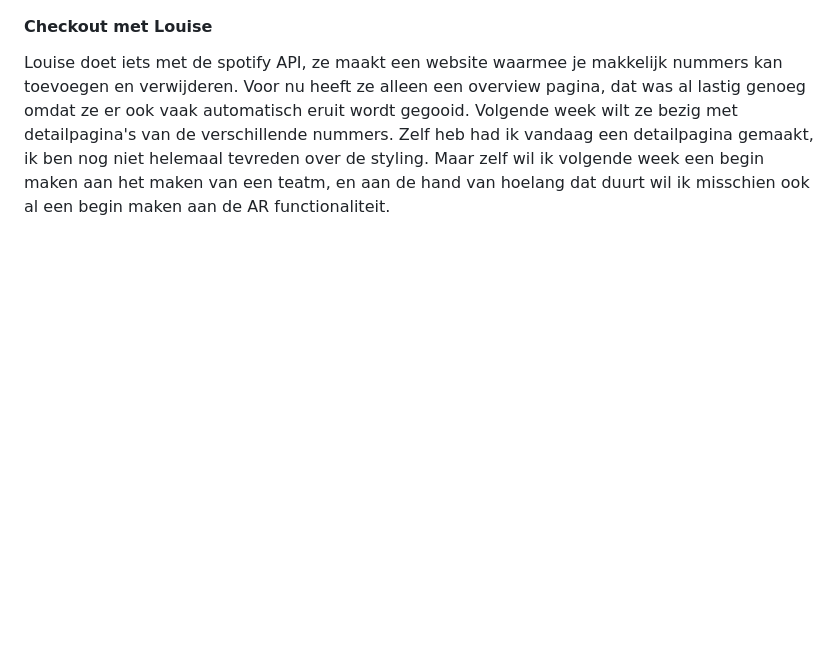
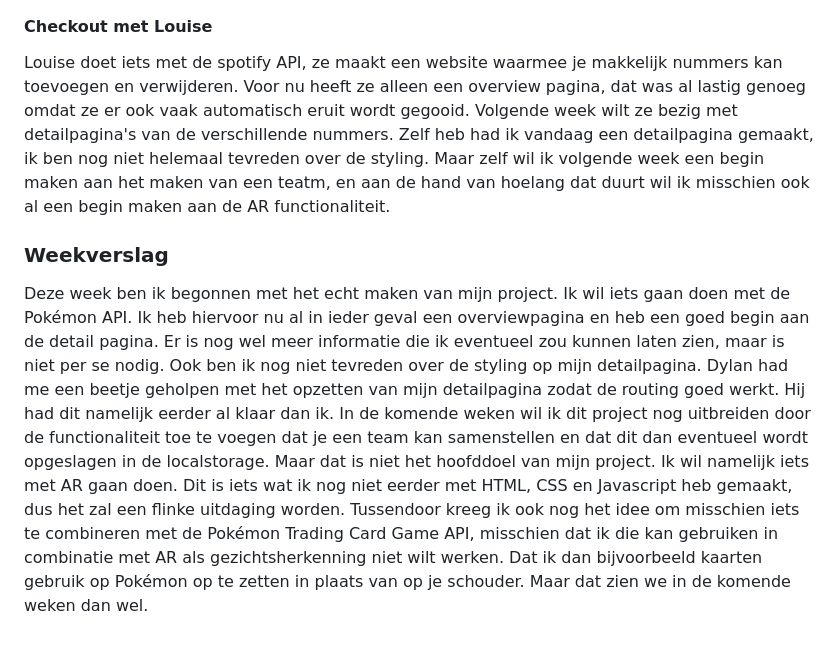
Before and after one commit to Smulvin/Melvin-Web_API, a Markdown page: README.md, the part around the change. Rendered like a GitHub page; blank space fills up the shorter version.

Commit message:
Weekverslag

```diff
--- a/README.md
+++ b/README.md
@@ -81,3 +81,6 @@ Vandaag ben ik voornamelijk bezig geweest met de detailpagina. Het was een beetj
 
 #### Checkout met Louise
 Louise doet iets met de spotify API, ze maakt een website waarmee je makkelijk nummers kan toevoegen en verwijderen. Voor nu heeft ze alleen een overview pagina, dat was al lastig genoeg omdat ze er ook vaak automatisch eruit wordt gegooid. Volgende week wilt ze bezig met detailpagina's van de verschillende nummers. Zelf heb had ik vandaag een detailpagina gemaakt, ik ben nog niet helemaal tevreden over de styling. Maar zelf wil ik volgende week een begin maken aan het maken van een teatm, en aan de hand van hoelang dat duurt wil ik misschien ook al een begin maken aan de AR functionaliteit.
+
+### Weekverslag
+Deze week ben ik begonnen met het echt maken van mijn project. Ik wil iets gaan doen met de Pokémon API. Ik heb hiervoor nu al in ieder geval een overviewpagina en heb een goed begin aan de detail pagina. Er is nog wel meer informatie die ik eventueel zou kunnen laten zien, maar is niet per se nodig. Ook ben ik nog niet tevreden over de styling op mijn detailpagina. Dylan had me een beetje geholpen met het opzetten van mijn detailpagina zodat de routing goed werkt. Hij had dit namelijk eerder al klaar dan ik. In de komende weken wil ik dit project nog uitbreiden door de functionaliteit toe te voegen dat je een team kan samenstellen en dat dit dan eventueel wordt opgeslagen in de localstorage. Maar dat is niet het hoofddoel van mijn project. Ik wil namelijk iets met AR gaan doen. Dit is iets wat ik nog niet eerder met HTML, CSS en Javascript heb gemaakt, dus het zal een flinke uitdaging worden. Tussendoor kreeg ik ook nog het idee om misschien iets te combineren met de Pokémon Trading Card Game API, misschien dat ik die kan gebruiken in combinatie met AR als gezichtsherkenning niet wilt werken. Dat ik dan bijvoorbeeld kaarten gebruik op Pokémon op te zetten in plaats van op je schouder. Maar dat zien we in de komende weken dan wel.
```
